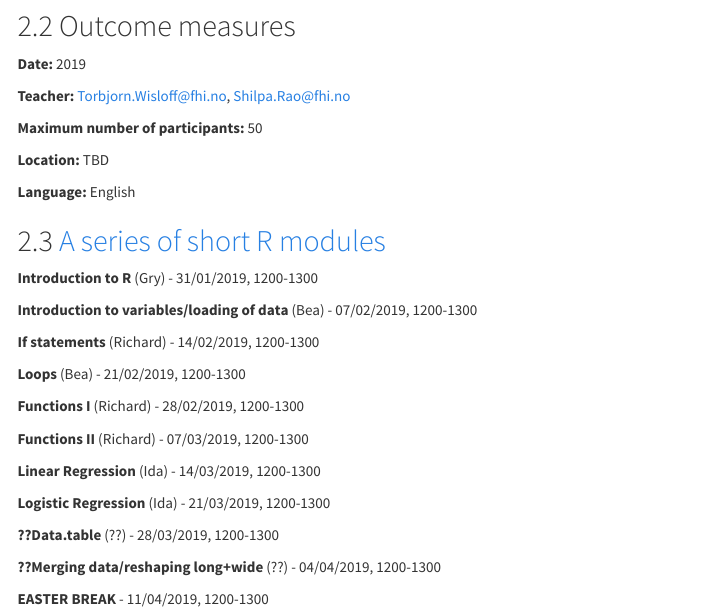
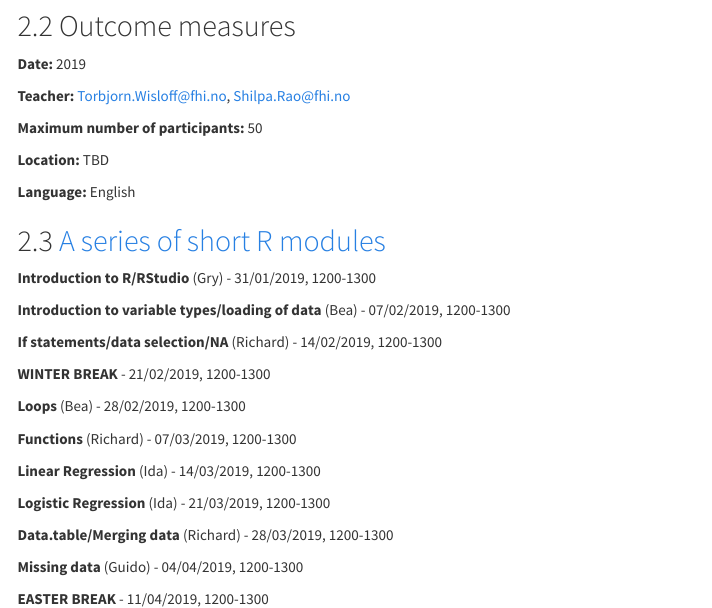
Before and after one commit to folkehelseinstituttet/infectious, an R Markdown document (website/courses.Rmd): the page in a window 1100 px wide, from 370 px down, and a second part further down, joined at a grey line. Rendered offline with R 4.5, knitr and Pandoc, with nearby package versions; menus at the side of the page are left out.

Commit message:
Update courses.Rmd

```diff
--- a/website/courses.Rmd
+++ b/website/courses.Rmd
@@ -36,41 +36,45 @@ Register using this [internal OPUS link](http://samarbeid.fhi.no/sites/1294/_lay
 
 ## [A series of short R modules](/short_r_modules/index.html)
 
-**Introduction to R** (Gry) - 31/01/2019, 1200-1300
+**Introduction to R/RStudio** (Gry) - 31/01/2019, 1200-1300
 
-**Introduction to variables/loading of data** (Bea) - 07/02/2019, 1200-1300
+**Introduction to variable types/loading of data** (Bea) - 07/02/2019, 1200-1300
 
-**If statements** (Richard) - 14/02/2019, 1200-1300
+**If statements/data selection/NA** (Richard) - 14/02/2019, 1200-1300
 
-**Loops** (Bea) - 21/02/2019, 1200-1300
+**WINTER BREAK** - 21/02/2019, 1200-1300
 
-**Functions I** (Richard) - 28/02/2019, 1200-1300
+**Loops** (Bea) - 28/02/2019, 1200-1300
 
-**Functions II** (Richard) - 07/03/2019, 1200-1300
+**Functions** (Richard) - 07/03/2019, 1200-1300
 
 **Linear Regression** (Ida) - 14/03/2019, 1200-1300
 
 **Logistic Regression** (Ida) - 21/03/2019, 1200-1300
 
-**??Data.table** (??) - 28/03/2019, 1200-1300
+**Data.table/Merging data** (Richard) - 28/03/2019, 1200-1300
 
-**??Merging data/reshaping long+wide** (??) - 04/04/2019, 1200-1300
+**Missing data** (Guido) - 04/04/2019, 1200-1300
 
 **EASTER BREAK** - 11/04/2019, 1200-1300
 
 **EASTER BREAK** - 18/04/2019
 
-**??Graphs (ggplot)** (??) - 25/04/2019, 1200-1300
+**Graphs (ggplot)** (William - 25/04/2019, 1200-1300
 
-**??Mixed Models (lme4)** (??) - 02/05/2019, 1200-1300
+**Mixed Models (lme4)** (Bea) - 02/05/2019, 1200-1300
 
-**??Survival analysis** (??) - 09/05/2019, 1200-1300
+**Survival analysis** (Katrine) - 09/05/2019, 1200-1300
 
 **17TH OF MAY BREAK** - 16/05/2019, 1200-1300
 
-**??** (??) - 23/05/2019, 1200-1300
+**Marginal effects** (Guido) - 23/05/2019, 1200-1300
 
-**??** (??) - 30/05/2019, 1200-1300
+XXXXX**??reshaping long+wide** (??) - 30/05/2019, 1200-1300
+
+XXXXX**??Self-selection/loss to followup** (??) - 30/05/2019, 1200-1300
+
+
 
 **Date:** 2019. Run for 1 hour every Thursday, 1200-1300
 
@@ -80,6 +84,9 @@ Register using this [internal OPUS link](http://samarbeid.fhi.no/sites/1294/_lay
 - Beatriz.ValcarcelSalamanca@fhi.no
 - GryMarysol.Groneng@fhi.no
 - Ida.Laake@fhi.no
+- KatrineDamgaard.Skyrud@fhi.no (survival/data.table/merging)
+- WilliamRobertPaul.Denault@fhi.no (ggplot2)
+- Guido.Biele@fhi.no (glm, mixed models, missing data, self-selection loss to followup, marginal effects)
 
 ## [Best practices for file organization (written document)](/best_practices_files/index.html)
 
```
